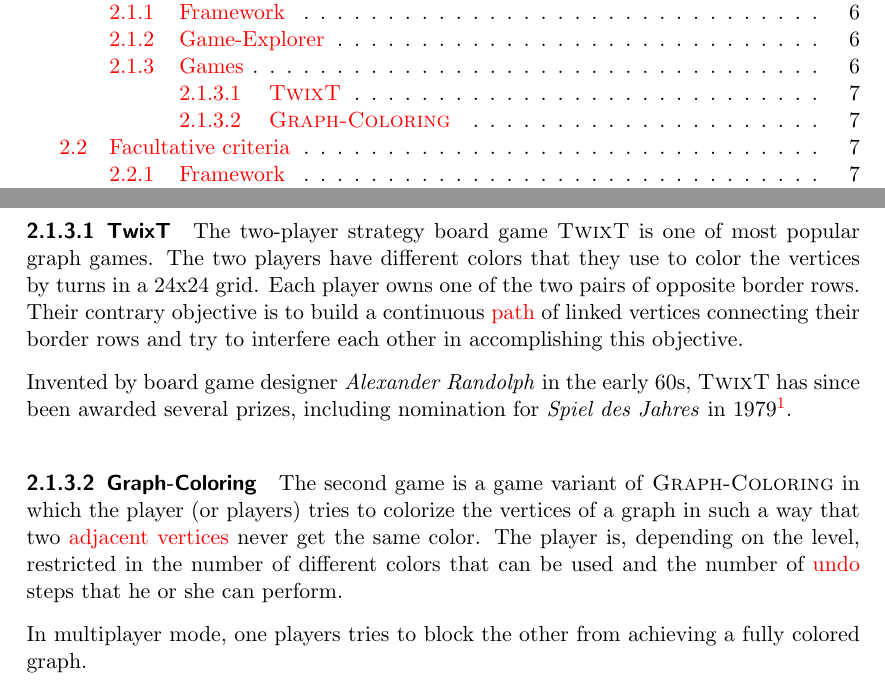
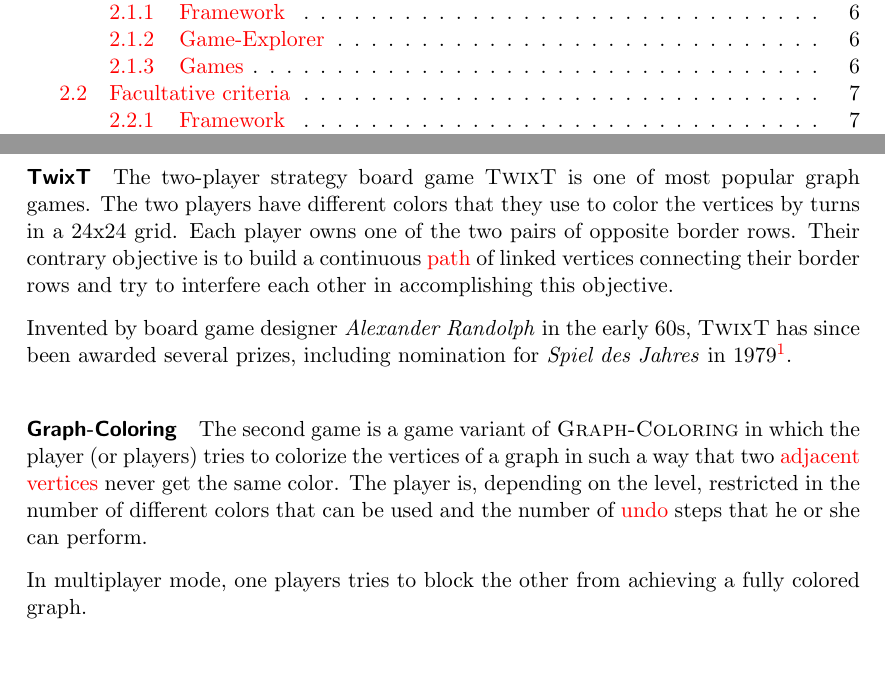
Before and after one commit to EmDee/Graphioli, a LaTeX document (pflichtenheft/pflichtenheft.tex, which reads pflichtenheft/musskriterien.tex): two parts of pages 3 and 7 of 32, joined at a grey line, cut so that both start at the same text, the shorter picture padded with empty space. Compiled offline with pdfLaTeX.

Commit message:
Changed H4 headings to not appear in toc.

```diff
--- a/pflichtenheft/musskriterien.tex
+++ b/pflichtenheft/musskriterien.tex
@@ -16,10 +16,10 @@
 
 \subsubsection{Games}
 {\graphioli} comes with two already implemented games.\par
-\paragraph{\twixt}
+\paragraph*{\twixt}
 The two-player strategy board game {\twixt} is one of most popular graph games. The two players have different colors that they use to color the vertices by turns in a 24x24 grid. Each player owns one of the two pairs of opposite border rows. Their contrary objective is to build a continuous \gls{path} of linked vertices connecting their border rows and try to interfere each other in accomplishing this objective.\par
 Invented by board game designer \emph{Alexander Randolph} in the early 60s, {\twixt} has since been awarded several prizes, including nomination for \emph{Spiel des Jahres} in 1979\footnote{For more information see official page of \emph{Spiel des Jahres}: \url{http://www.spiel-des-jahres.com/cms/front_content.php?idcatart=474&id=370} (German)}.\par
-\paragraph{\graphcoloring}
+\paragraph*{\graphcoloring}
 The second game is a game variant of {\graphcoloring} in which the player (or players) tries to colorize the vertices of a graph in such a way that two \gls{adjacent} \glspl{vertex} never get the same color. The player is, depending on the level, restricted in the number of different colors that can be used and the number of \gls{undo} steps that he or she can perform.\par
 In multiplayer mode, one players tries to block the other from achieving a fully colored graph.\par
 A popular use case of the theory behind {\graphcoloring} is the smallest set of colors needed to colorize a map of neighboring countries (which is indeed a set containing a maximum of four colors, see \emph{\gls{four-color-theorem}}).\par
```
